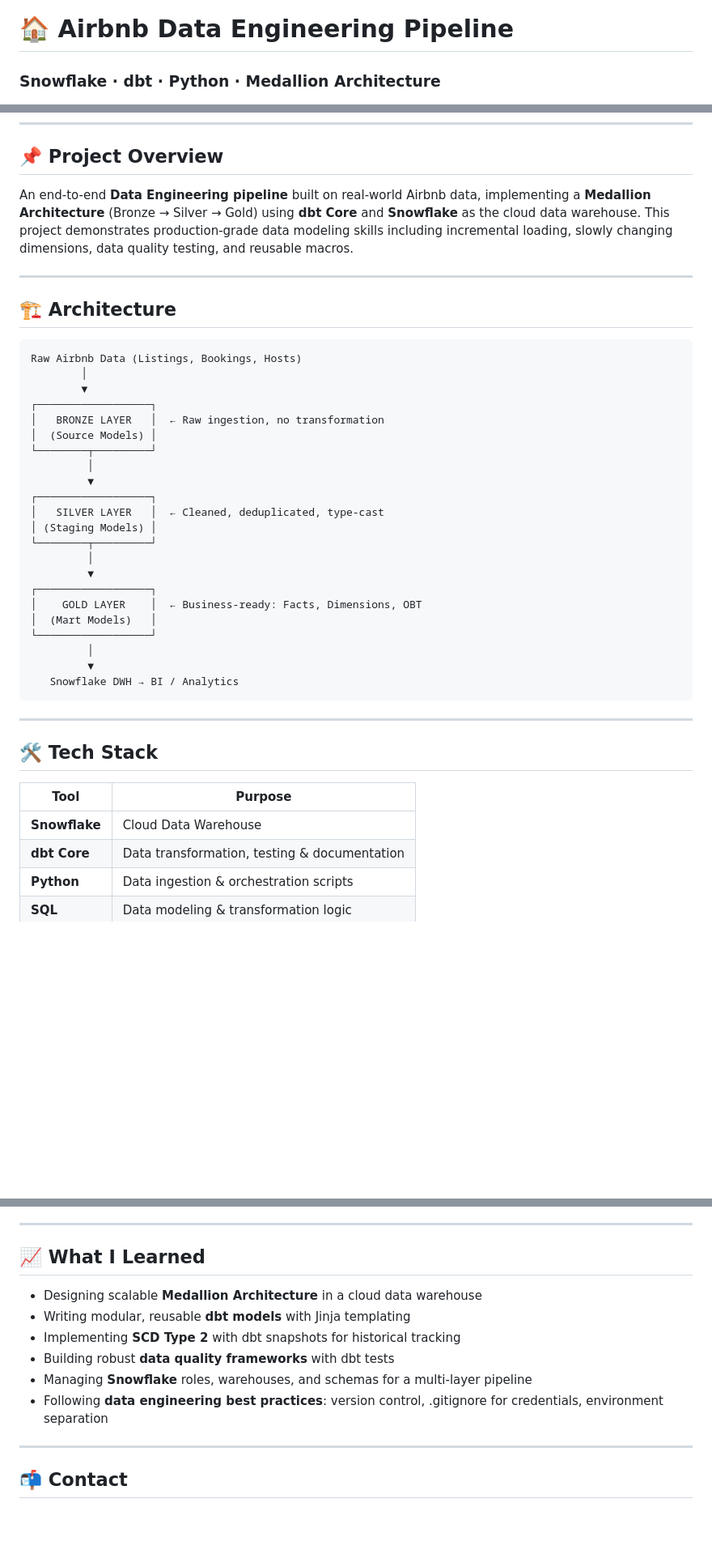
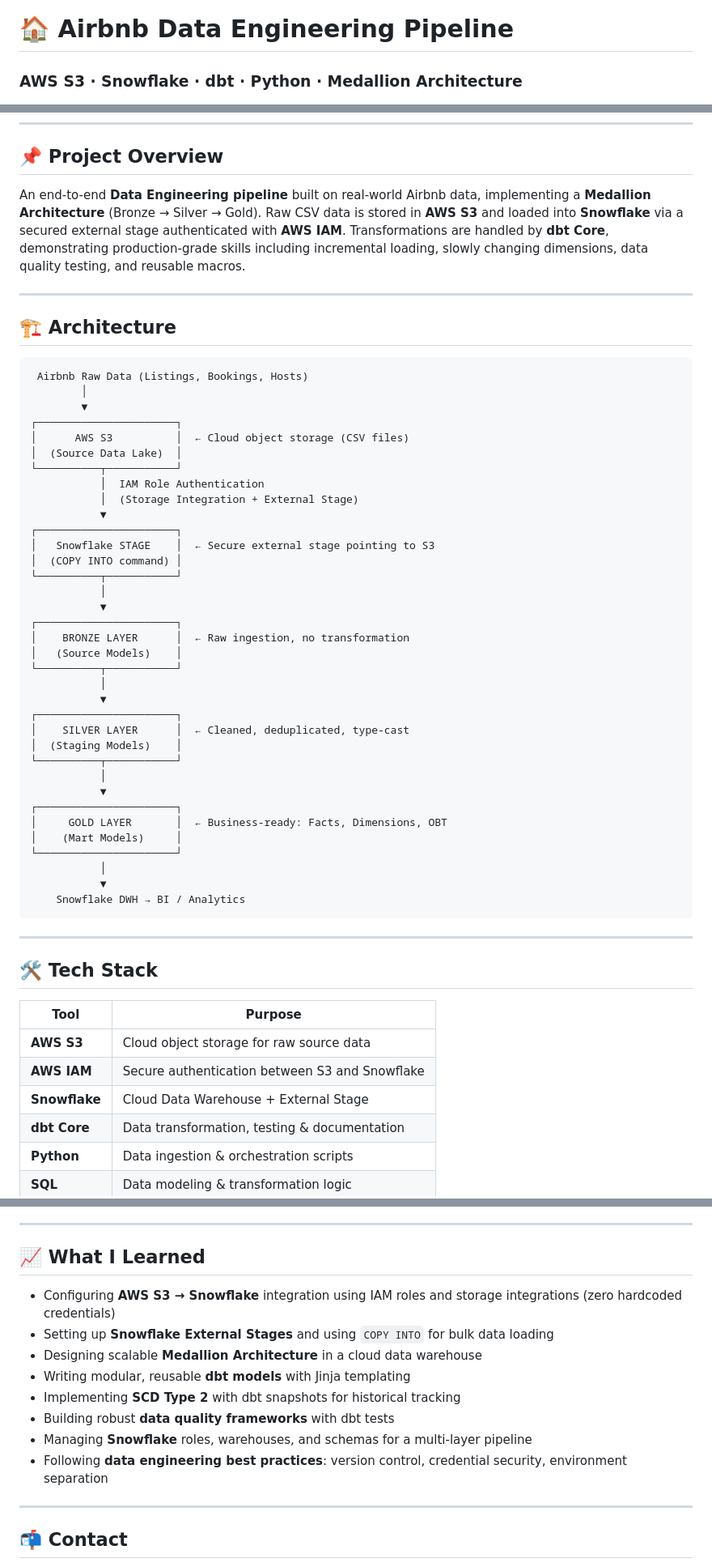
Before and after one commit to avikalsingh/AirBnb_Data_Engineer_Project_with_Snowflake_DBT, a Markdown page: README.md, 3 parts joined by grey strips. Shown at 81% size. Drawn GitHub-style; blank space fills up the shorter version.

````diff
--- a/README.md
+++ b/README.md
@@ -1,5 +1,5 @@
 # 🏠 Airbnb Data Engineering Pipeline
-### Snowflake · dbt · Python · Medallion Architecture
+### AWS S3 · Snowflake · dbt · Python · Medallion Architecture
 
 ![Python](https://img.shields.io/badge/Python-3.11-blue?logo=python&logoColor=white)
 ![dbt](https://img.shields.io/badge/dbt-Core-orange?logo=dbt&logoColor=white)
@@ -10,35 +11,48 @@
 
 ## 📌 Project Overview
 
-An end-to-end **Data Engineering pipeline** built on real-world Airbnb data, implementing a **Medallion Architecture** (Bronze → Silver → Gold) using **dbt Core** and **Snowflake** as the cloud data warehouse. This project demonstrates production-grade data modeling skills including incremental loading, slowly changing dimensions, data quality testing, and reusable macros.
+An end-to-end **Data Engineering pipeline** built on real-world Airbnb data, implementing a **Medallion Architecture** (Bronze → Silver → Gold). Raw CSV data is stored in **AWS S3** and loaded into **Snowflake** via a secured external stage authenticated with **AWS IAM**. Transformations are handled by **dbt Core**, demonstrating production-grade skills including incremental loading, slowly changing dimensions, data quality testing, and reusable macros.
 
 ---
 
 ## 🏗️ Architecture
 
 ```
-Raw Airbnb Data (Listings, Bookings, Hosts)
+ Airbnb Raw Data (Listings, Bookings, Hosts)
         │
         ▼
-┌──────────────────┐
-│   BRONZE LAYER   │  ← Raw ingestion, no transformation
-│  (Source Models) │
-└────────┬─────────┘
-         │
-         ▼
-┌──────────────────┐
-│   SILVER LAYER   │  ← Cleaned, deduplicated, type-cast
-│ (Staging Models) │
-└────────┬─────────┘
-         │
-         ▼
-┌──────────────────┐
-│    GOLD LAYER    │  ← Business-ready: Facts, Dimensions, OBT
-│  (Mart Models)   │
-└──────────────────┘
-         │
-         ▼
-   Snowflake DWH → BI / Analytics
+┌──────────────────────┐
+│      AWS S3          │  ← Cloud object storage (CSV files)
+│  (Source Data Lake)  │
+└──────────┬───────────┘
+           │  IAM Role Authentication
+           │  (Storage Integration + External Stage)
+           ▼
+┌──────────────────────┐
+│   Snowflake STAGE    │  ← Secure external stage pointing to S3
+│  (COPY INTO command) │
+└──────────┬───────────┘
+           │
+           ▼
+┌──────────────────────┐
+│    BRONZE LAYER      │  ← Raw ingestion, no transformation
+│   (Source Models)    │
+└──────────┬───────────┘
+           │
+           ▼
+┌──────────────────────┐
+│    SILVER LAYER      │  ← Cleaned, deduplicated, type-cast
+│  (Staging Models)    │
+└──────────┬───────────┘
+           │
+           ▼
+┌──────────────────────┐
+│     GOLD LAYER       │  ← Business-ready: Facts, Dimensions, OBT
+│    (Mart Models)     │
+└──────────────────────┘
+           │
+           ▼
+    Snowflake DWH → BI / Analytics
 ```
 
 ---
@@ -47,7 +61,9 @@ Raw Airbnb Data (Listings, Bookings, Hosts)
 
 | Tool | Purpose |
 |------|---------|
-| **Snowflake** | Cloud Data Warehouse |
+| **AWS S3** | Cloud object storage for raw source data |
+| **AWS IAM** | Secure authentication between S3 and Snowflake |
+| **Snowflake** | Cloud Data Warehouse + External Stage |
 | **dbt Core** | Data transformation, testing & documentation |
 | **Python** | Data ingestion & orchestration scripts |
 | **SQL** | Data modeling & transformation logic |
@@ -199,12 +281,14 @@ Tests are defined across all layers:
 
 ## 📈 What I Learned
 
+- Configuring **AWS S3 → Snowflake** integration using IAM roles and storage integrations (zero hardcoded credentials)
+- Setting up **Snowflake External Stages** and using `COPY INTO` for bulk data loading
 - Designing scalable **Medallion Architecture** in a cloud data warehouse
 - Writing modular, reusable **dbt models** with Jinja templating
 - Implementing **SCD Type 2** with dbt snapshots for historical tracking
 - Building robust **data quality frameworks** with dbt tests
 - Managing **Snowflake** roles, warehouses, and schemas for a multi-layer pipeline
-- Following **data engineering best practices**: version control, .gitignore for credentials, environment separation
+- Following **data engineering best practices**: version control, credential security, environment separation
 
 ---
 
````
Also changed, not shown: other parts of README.md (+67 -0 lines).
